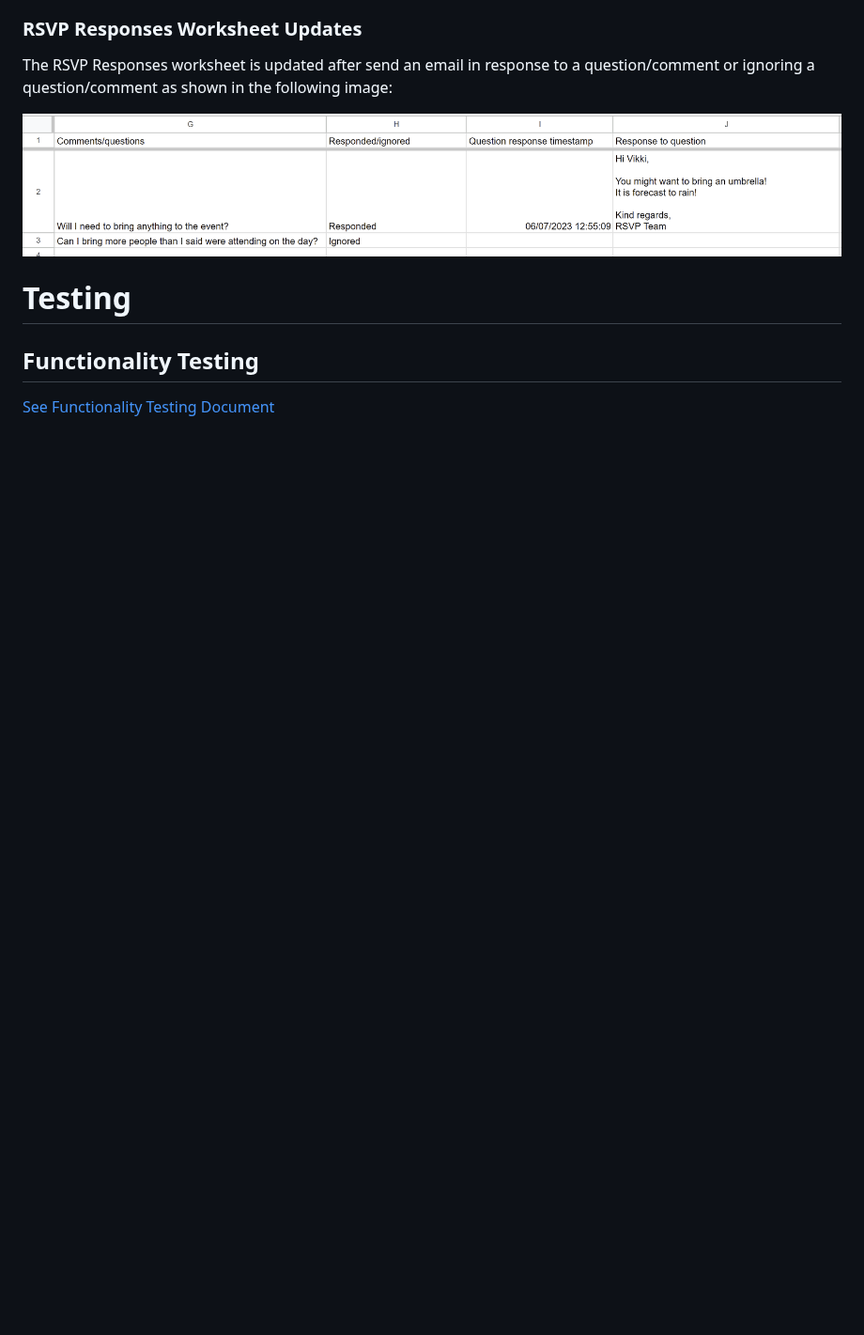
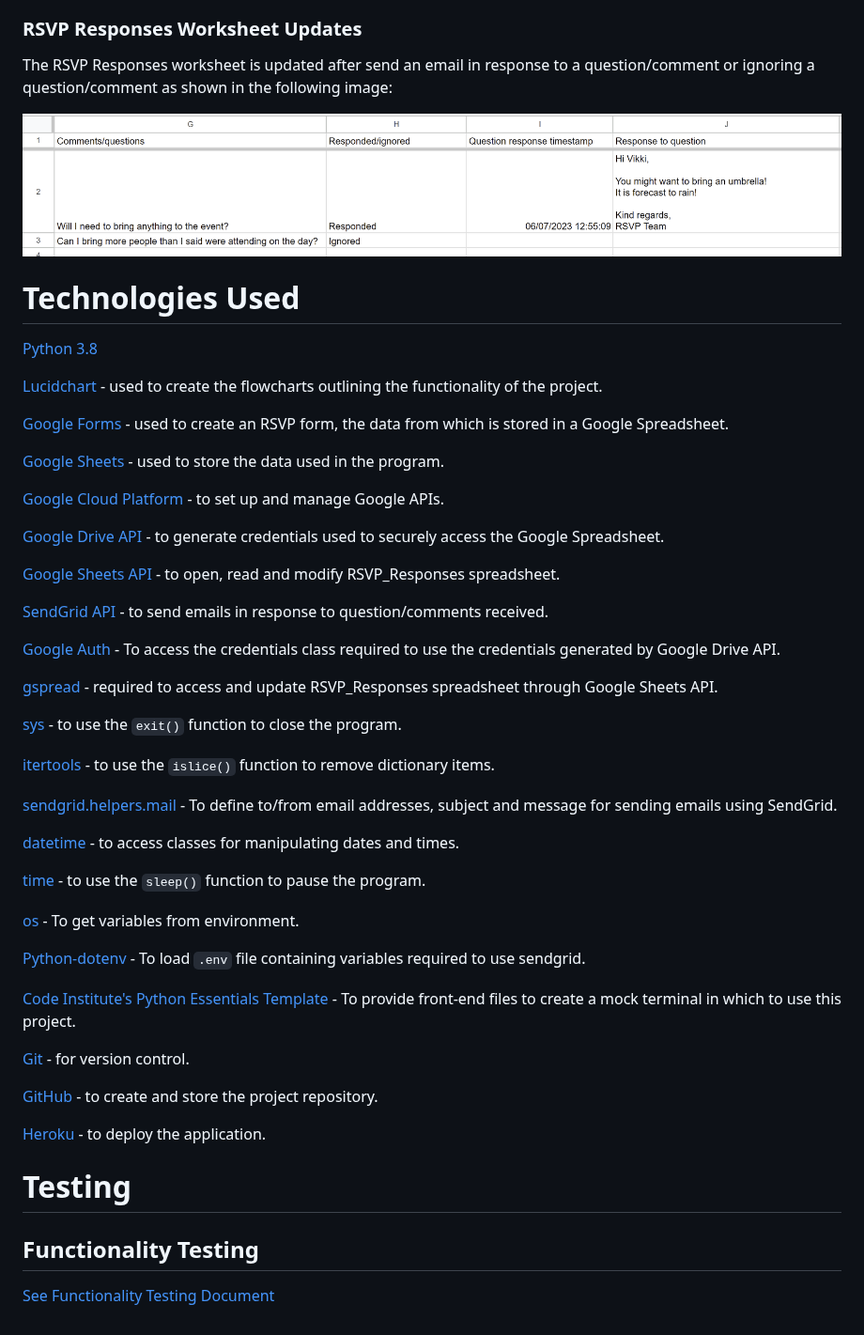
Before and after one commit to VictoriaParkes/rsvp-manager, a Markdown page: README.md, the part around the change. Shown at 94% size. Rendered like a GitHub page; blank space fills up the shorter version.

Commit message:
docs: Add technologies used

```diff
--- a/README.md
+++ b/README.md
@@ -72,6 +72,49 @@ The RSVP Responses worksheet is updated after send an email in response to a que
 
 ![RSVP Responses Worksheet Updates](docs/features/rsvp-responses-updated.png)
 
+# Technologies Used
+[Python 3.8](https://www.python.org/)
+
+[Lucidchart](https://www.lucidchart.com/pages) - used to create the flowcharts outlining the functionality of the project.
+
+[Google Forms](https://www.google.co.uk/forms/about/) - used to create an RSVP form, the data from which is stored in a Google Spreadsheet.
+
+[Google Sheets](https://www.google.co.uk/sheets/about/) - used to store the data used in the program.
+
+[Google Cloud Platform](https://cloud.google.com/) - to set up and manage Google APIs.
+
+[Google Drive API](https://console.cloud.google.com/apis/library/drive.googleapis.com) - to generate credentials used to securely access the Google Spreadsheet.
+
+[Google Sheets API](https://console.cloud.google.com/apis/library/sheets.googleapis.com) - to open, read and modify RSVP_Responses spreadsheet.
+
+[SendGrid API](https://sendgrid.com/solutions/email-api/) - to send emails in response to question/comments received.
+
+[Google Auth](https://google-auth.readthedocs.io/en/master/reference/google.oauth2.service_account.html) - To access the credentials class required to use the credentials generated by Google Drive API.
+
+[gspread](https://docs.gspread.org/en/latest/) - required to access and update RSVP_Responses spreadsheet through Google Sheets API.
+
+[sys](https://docs.python.org/3.8/library/sys.html) - to use the `exit()` function to close the program.
+
+[itertools](https://docs.python.org/3.8/library/itertools.html) - to use the `islice()` function to remove dictionary items.
+
+[sendgrid.helpers.mail](https://docs.sendgrid.com/for-developers/sending-email/quickstart-python#install-the-helper-library) - To define to/from email addresses, subject and message for sending emails using SendGrid.
+
+[datetime](https://docs.python.org/3.8/library/datetime.html) - to access classes for manipulating dates and times.
+
+[time](https://docs.python.org/3.8/library/time.html) - to use the `sleep()` function to pause the program.
+
+[os](https://docs.python.org/3.8/library/os.html) - To get variables from environment.
+
+[Python-dotenv](https://pypi.org/project/python-dotenv/) - To load `.env` file containing variables required to use sendgrid.
+
+[Code Institute's Python Essentials Template](https://github.com/Code-Institute-Org/p3-template) - To provide front-end files to create a mock terminal in which to use this project.
+
+[Git](https://git-scm.com/) - for version control.
+
+[GitHub](https://github.com/) - to create and store the project repository.
+
+[Heroku](https://www.heroku.com/) - to deploy the application.
+
 # Testing
 ## Functionality Testing
 
```
